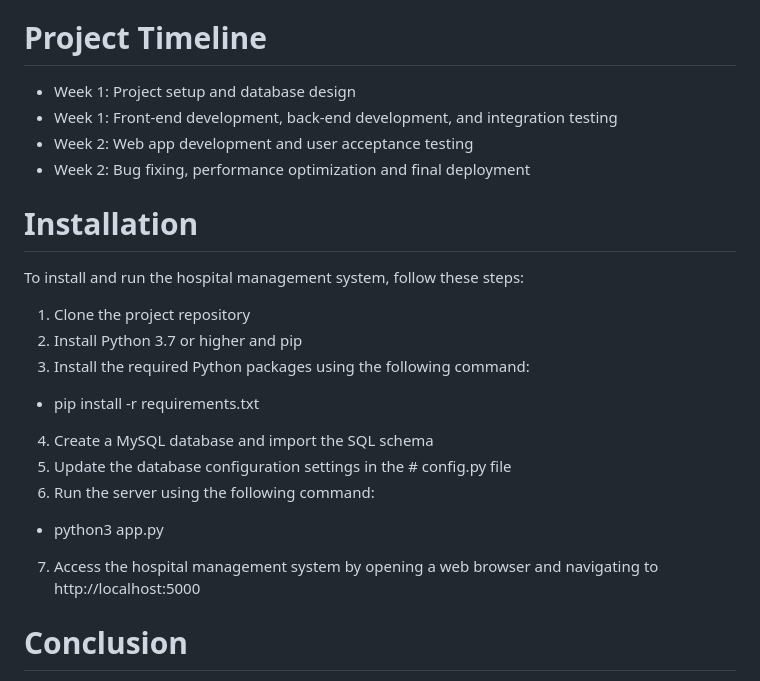
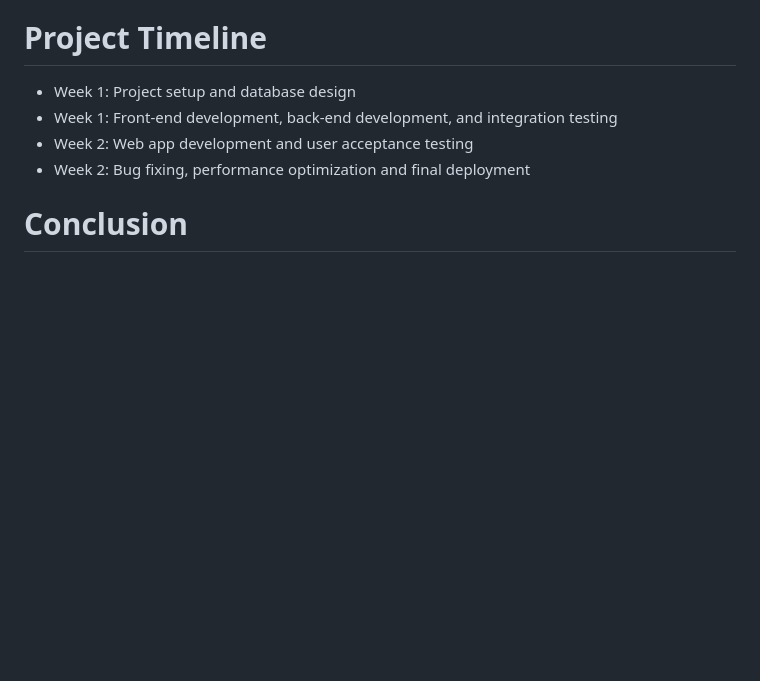
Before and after one commit to Dharren09/THE_HOSPITAL_HUB_v1, a Markdown page: README.md, the part around the change. GitHub-like rendering; blank space fills up the shorter version.

Commit message:
Read Me!!!!

```diff
--- a/README.md
+++ b/README.md
@@ -35,18 +35,5 @@ The hospital management system will be developed using the following technologie
 * Week 2: Web app development and user acceptance testing
 * Week 2: Bug fixing, performance optimization and final deployment
 
-# Installation
-To install and run the hospital management system, follow these steps:
-
-1. Clone the project repository
-2. Install Python 3.7 or higher and pip
-3. Install the required Python packages using the following command:
-* pip install -r requirements.txt
-4. Create a MySQL database and import the SQL schema
-5. Update the database configuration settings in the # config.py file
-6. Run the server using the following command:
-* python3 app.py
-7. Access the hospital management system by opening a web browser and navigating to http://localhost:5000
-
 # Conclusion
 The hospital management system provides an end-to-end solution for managing patient records, staff management, inventory, billing and payments, appointments, and communication with patients. The system will improve the efficiency and accuracy of hospital operations, leading to better patient outcomes and increased revenue for the hospital.
```
